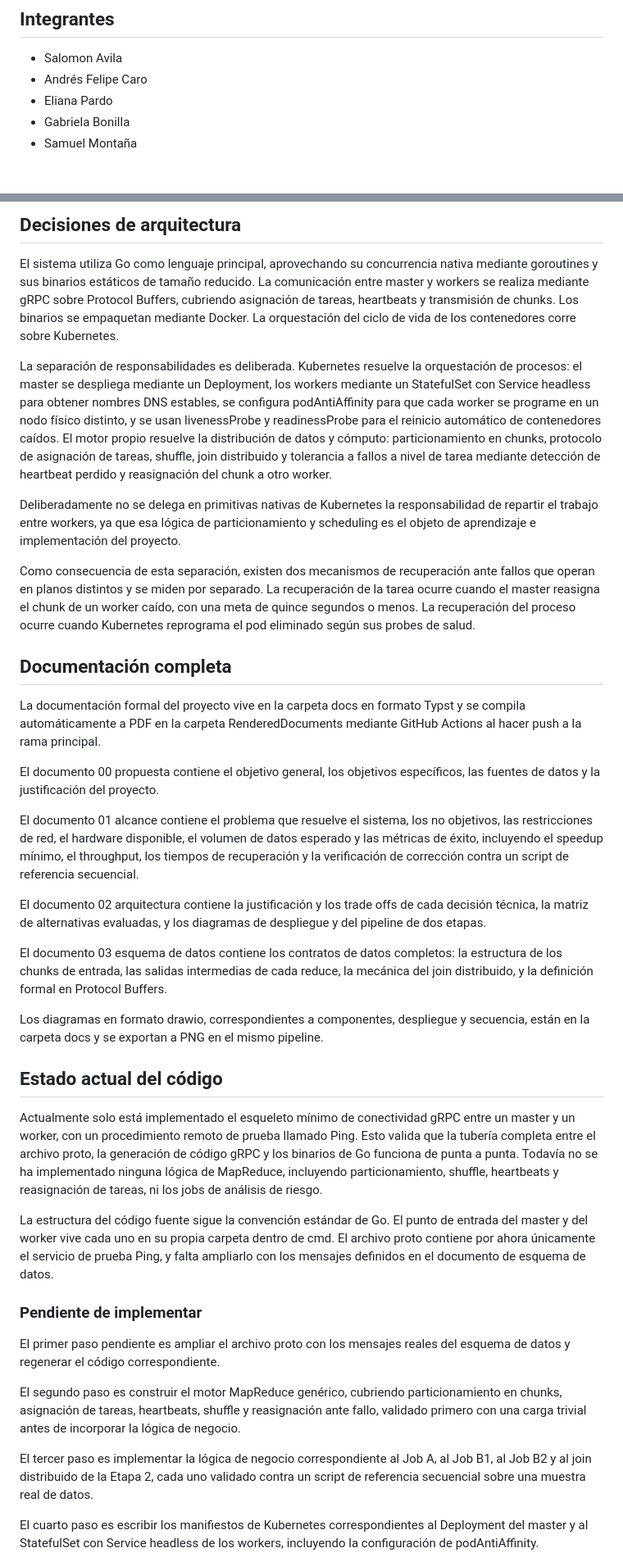
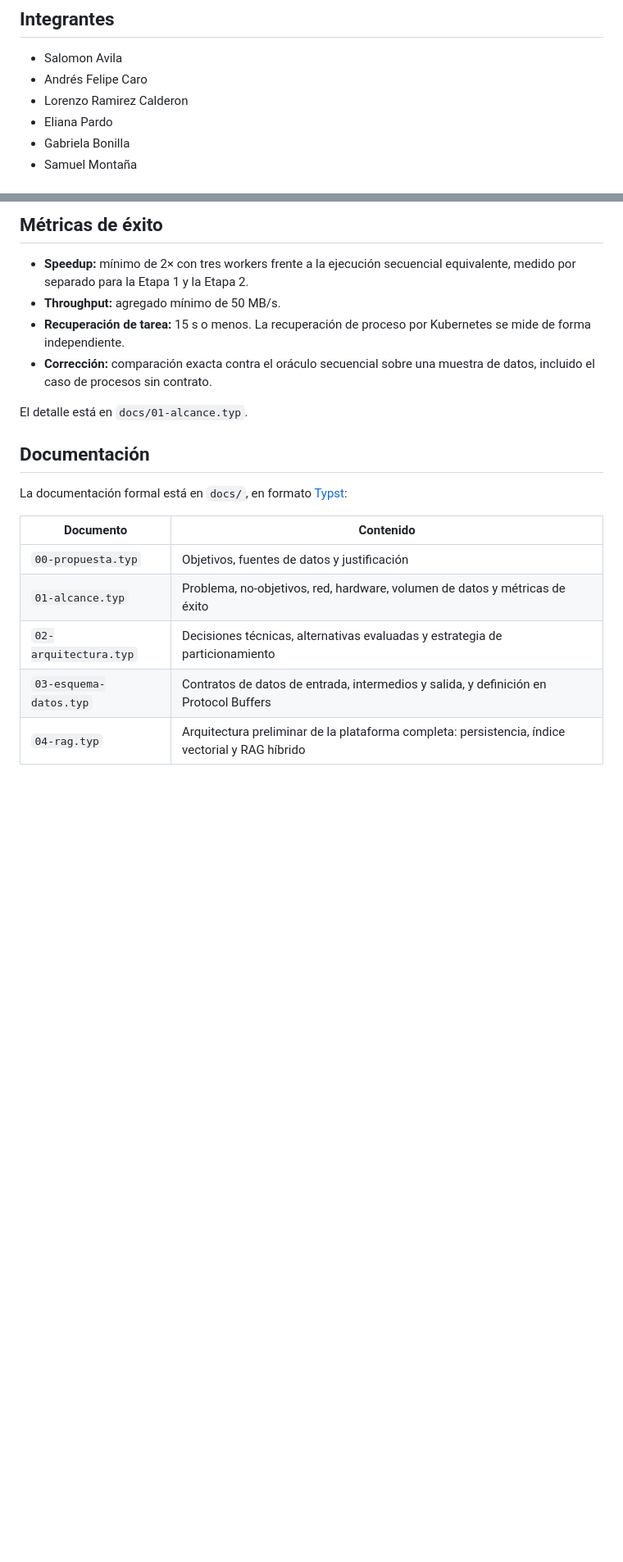
Before and after one commit to SalomonAvila/DistributedProcessing, a Markdown page: README.md, 2 parts joined by grey strips. Shown at 82% size. Rendered like a GitHub page; blank space fills up the shorter version.

Commit message:
Fix de nombre restante

```diff
--- a/README.md
+++ b/README.md
@@ -4,6 +4,7 @@
 
 - Salomon Avila
 - Andrés Felipe Caro
+- Lorenzo Ramirez Calderon
 - Eliana Pardo
 - Gabriela Bonilla
 - Samuel Montaña
@@ -38,41 +141,22 @@ El clúster está compuesto por cuatro máquinas físicas idénticas: un nodo ma
 
-## Decisiones de arquitectura
+## Métricas de éxito
 
-El sistema utiliza Go como lenguaje principal, aprovechando su concurrencia nativa mediante goroutines y sus binarios estáticos de tamaño reducido. La comunicación entre master y workers se realiza mediante gRPC sobre Protocol Buffers, cubriendo asignación de tareas, heartbeats y transmisión de chunks. Los binarios se empaquetan mediante Docker. La orquestación del ciclo de vida de los contenedores corre sobre Kubernetes.
+- **Speedup:** mínimo de 2× con tres workers frente a la ejecución secuencial equivalente, medido por separado para la Etapa 1 y la Etapa 2.
+- **Throughput:** agregado mínimo de 50 MB/s.
+- **Recuperación de tarea:** 15 s o menos. La recuperación de proceso por Kubernetes se mide de forma independiente.
+- **Corrección:** comparación exacta contra el oráculo secuencial sobre una muestra de datos, incluido el caso de procesos sin contrato.
 
-La separación de responsabilidades es deliberada. Kubernetes resuelve la orquestación de procesos: el master se despliega mediante un Deployment, los workers mediante un StatefulSet con Service headless para obtener nombres DNS estables, se configura podAntiAffinity para que cada worker se programe en un nodo físico distinto, y se usan livenessProbe y readinessProbe para el reinicio automático de contenedores caídos. El motor propio resuelve la distribución de datos y cómputo: particionamiento en chunks, protocolo de asignación de tareas, shuffle, join distribuido y tolerancia a fallos a nivel de tarea mediante detección de heartbeat perdido y reasignación del chunk a otro worker.
+El detalle está en `docs/01-alcance.typ`.
 
-Deliberadamente no se delega en primitivas nativas de Kubernetes la responsabilidad de repartir el trabajo entre workers, ya que esa lógica de particionamiento y scheduling es el objeto de aprendizaje e implementación del proyecto.
+## Documentación
 
-Como consecuencia de esta separación, existen dos mecanismos de recuperación ante fallos que operan en planos distintos y se miden por separado. La recuperación de la tarea ocurre cuando el master reasigna el chunk de un worker caído, con una meta de quince segundos o menos. La recuperación del proceso ocurre cuando Kubernetes reprograma el pod eliminado según sus probes de salud.
+La documentación formal está en `docs/`, en formato [Typst](https://typst.app):
 
-## Documentación completa
+| Documento | Contenido |
+|---|---|
+| `00-propuesta.typ` | Objetivos, fuentes de datos y justificación |
+| `01-alcance.typ` | Problema, no-objetivos, red, hardware, volumen de datos y métricas de éxito |
+| `02-arquitectura.typ` | Decisiones técnicas, alternativas evaluadas y estrategia de particionamiento |
+| `03-esquema-datos.typ` | Contratos de datos de entrada, intermedios y salida, y definición en Protocol Buffers |
+| `04-rag.typ` | Arquitectura preliminar de la plataforma completa: persistencia, índice vectorial y RAG híbrido |
 
-La documentación formal del proyecto vive en la carpeta docs en formato Typst y se compila automáticamente a PDF en la carpeta RenderedDocuments mediante GitHub Actions al hacer push a la rama principal.
-
-El documento 00 propuesta contiene el objetivo general, los objetivos específicos, las fuentes de datos y la justificación del proyecto.
-
-El documento 01 alcance contiene el problema que resuelve el sistema, los no objetivos, las restricciones de red, el hardware disponible, el volumen de datos esperado y las métricas de éxito, incluyendo el speedup mínimo, el throughput, los tiempos de recuperación y la verificación de corrección contra un script de referencia secuencial.
-
-El documento 02 arquitectura contiene la justificación y los trade offs de cada decisión técnica, la matriz de alternativas evaluadas, y los diagramas de despliegue y del pipeline de dos etapas.
-
-El documento 03 esquema de datos contiene los contratos de datos completos: la estructura de los chunks de entrada, las salidas intermedias de cada reduce, la mecánica del join distribuido, y la definición formal en Protocol Buffers.
-
-Los diagramas en formato drawio, correspondientes a componentes, despliegue y secuencia, están en la carpeta docs y se exportan a PNG en el mismo pipeline.
-
-## Estado actual del código
-
-Actualmente solo está implementado el esqueleto mínimo de conectividad gRPC entre un master y un worker, con un procedimiento remoto de prueba llamado Ping. Esto valida que la tubería completa entre el archivo proto, la generación de código gRPC y los binarios de Go funciona de punta a punta. Todavía no se ha implementado ninguna lógica de MapReduce, incluyendo particionamiento, shuffle, heartbeats y reasignación de tareas, ni los jobs de análisis de riesgo.
-
-La estructura del código fuente sigue la convención estándar de Go. El punto de entrada del master y del worker vive cada uno en su propia carpeta dentro de cmd. El archivo proto contiene por ahora únicamente el servicio de prueba Ping, y falta ampliarlo con los mensajes definidos en el documento de esquema de datos.
-
-### Pendiente de implementar
-
-El primer paso pendiente es ampliar el archivo proto con los mensajes reales del esquema de datos y regenerar el código correspondiente.
-
-El segundo paso es construir el motor MapReduce genérico, cubriendo particionamiento en chunks, asignación de tareas, heartbeats, shuffle y reasignación ante fallo, validado primero con una carga trivial antes de incorporar la lógica de negocio.
-
-El tercer paso es implementar la lógica de negocio correspondiente al Job A, al Job B1, al Job B2 y al join distribuido de la Etapa 2, cada uno validado contra un script de referencia secuencial sobre una muestra real de datos.
-
-El cuarto paso es escribir los manifiestos de Kubernetes correspondientes al Deployment del master y al StatefulSet con Service headless de los workers, incluyendo la configuración de podAntiAffinity.
-
```
Also changed, not shown: other parts of README.md (+114 -36 lines).
